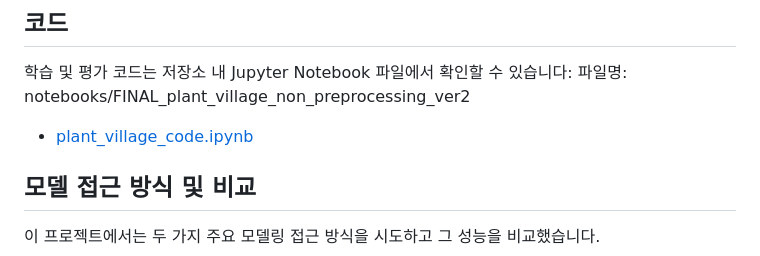
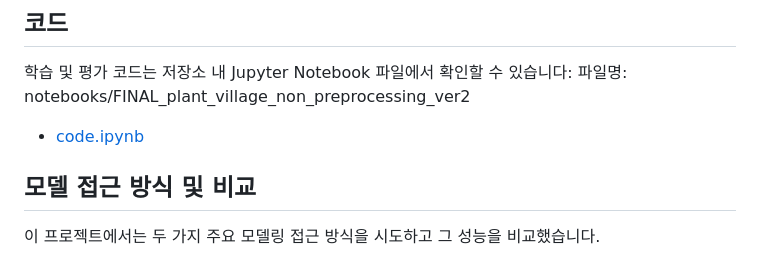
Before and after one commit to Jsgithubchannel/plant_village, a Markdown page: README.md, the part around the change. Drawn GitHub-style.

```diff
--- a/README.md
+++ b/README.md
@@ -10,7 +10,7 @@ PlantVillage 데이터셋의 이미지를 사용하여 식물 질병을 분류
 
 학습 및 평가 코드는 저장소 내 Jupyter Notebook 파일에서 확인할 수 있습니다:
 파일명: notebooks/FINAL_plant_village_non_preprocessing_ver2
-* [plant_village_code.ipynb](./notebooks/FINAL_plant_village_non_preprocessing_ver2.ipynb)
+* [code.ipynb](./notebooks/FINAL_plant_village_non_preprocessing_ver2.ipynb)
 
 ## 모델 접근 방식 및 비교
 
```
